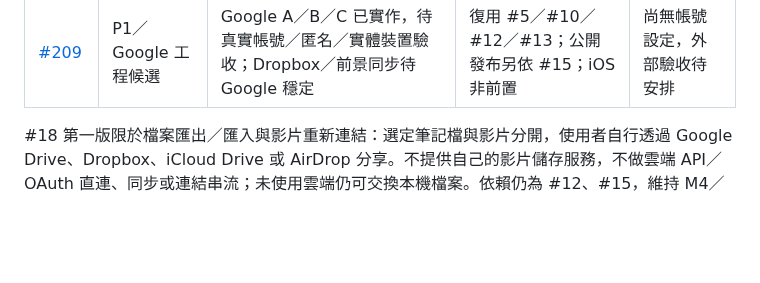
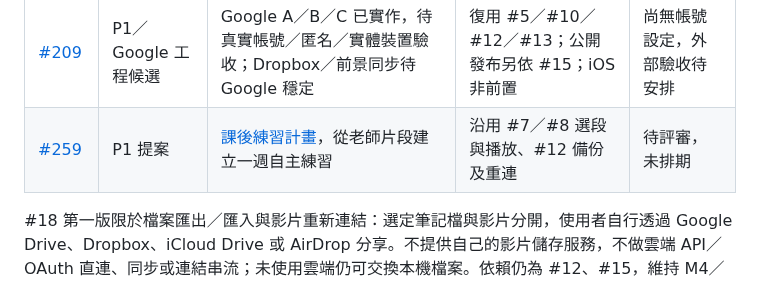
Before and after one commit to sunpochin/dance-stamp, a Markdown page: docs/ROADMAP.md, the part around the change. GitHub-like rendering; blank space fills up the shorter version.

```diff
--- a/docs/ROADMAP.md
+++ b/docs/ROADMAP.md
@@ -40,6 +40,7 @@
 | [#18](https://github.com/sunpochin/dance-stamp/issues/18) | M4／P1 | 選定筆記與影片檔的可攜分享流程 | [#12](https://github.com/sunpochin/dance-stamp/issues/12)、[#15](https://github.com/sunpochin/dance-stamp/issues/15) | 後續估算 |
 | [#19](https://github.com/sunpochin/dance-stamp/issues/19) | M4／P1 | Salsa 八拍、手動 BPM 與錄影倒數 | [#15](https://github.com/sunpochin/dance-stamp/issues/15) | 後續估算 |
 | [#209](https://github.com/sunpochin/dance-stamp/issues/209) | P1／Google 工程候選 | Google A／B／C 已實作，待真實帳號／匿名／實體裝置驗收；Dropbox／前景同步待 Google 穩定 | 復用 #5／#10／#12／#13；公開發布另依 #15；iOS 非前置 | 尚無帳號設定，外部驗收待安排 |
+| [#259](https://github.com/sunpochin/dance-stamp/issues/259) | P1 提案 | [課後練習計畫](PRACTICE_PLANS.md)，從老師片段建立一週自主練習 | 沿用 #7／#8 選段與播放、#12 備份及重連 | 待評審，未排期 |
 
 #18 第一版限於檔案匯出／匯入與影片重新連結：選定筆記檔與影片分開，使用者自行透過 Google Drive、Dropbox、iCloud Drive 或 AirDrop 分享。不提供自己的影片儲存服務，不做雲端 API／OAuth 直連、同步或連結串流；未使用雲端仍可交換本機檔案。依賴仍為 #12、#15，維持 M4／P1。2026-10-28 使用者當次授權先做可獨立交付的 P1 工程；#18 桌面本機選取／預覽／分享檔及匯入已實作，沿用 main 的 #12 基礎，未合併 #48 或其他候選。驗證與缺口見 [#18 證據](evidence/issue-18-sharing.md)；不把此授權當作 P0、#15、真實裝置或發布 gates 通過。完整流程見 [DATA_FORMAT.md](DATA_FORMAT.md#6-分享格式p1)，驗收見 [ACCEPTANCE.md](ACCEPTANCE.md#8-p1-檔案分享18)。
 
```
Also changed, not shown: docs/PRACTICE_PLANS.md (added, +44 -0 lines), docs/PRODUCT_PLAN.md (+1 -0 lines).
